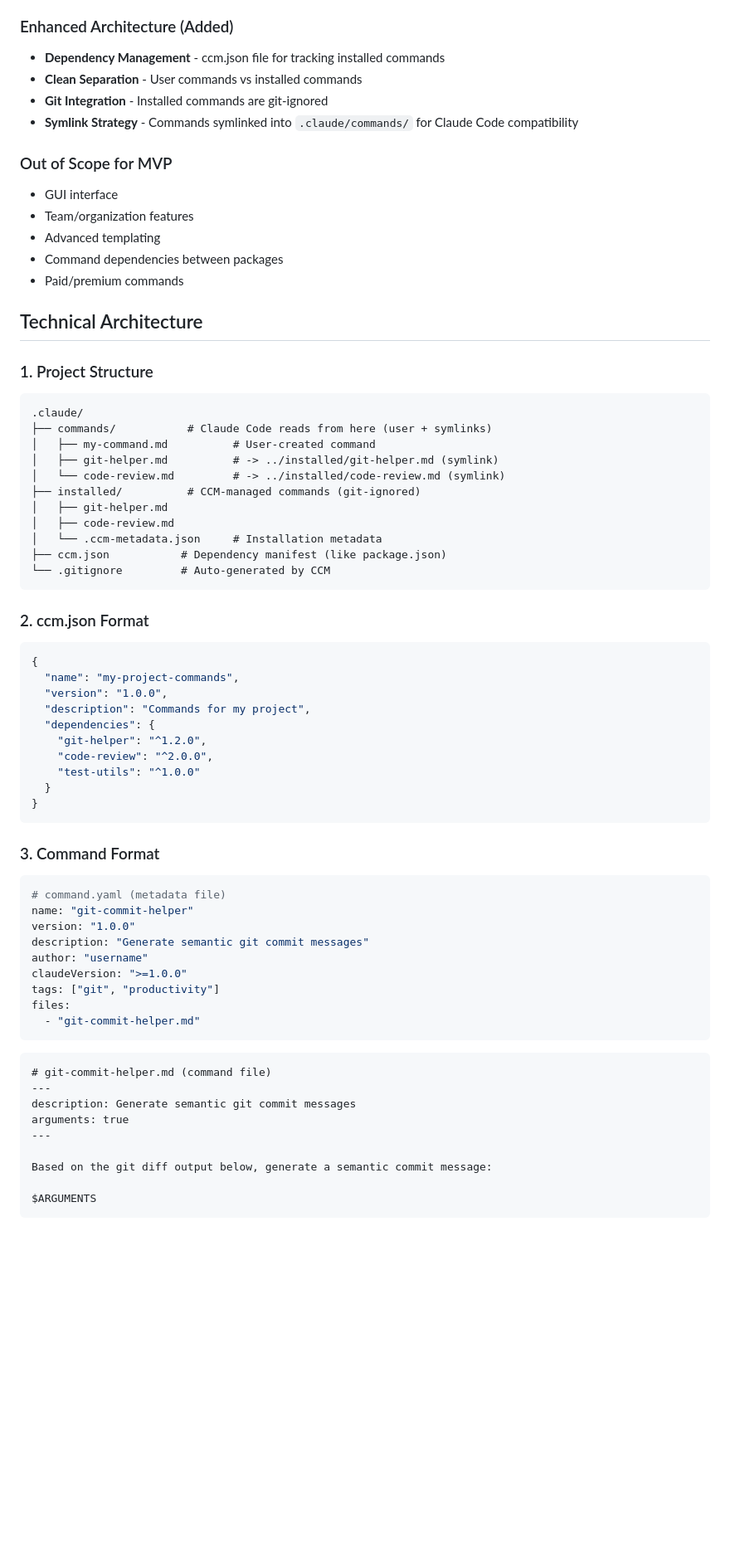
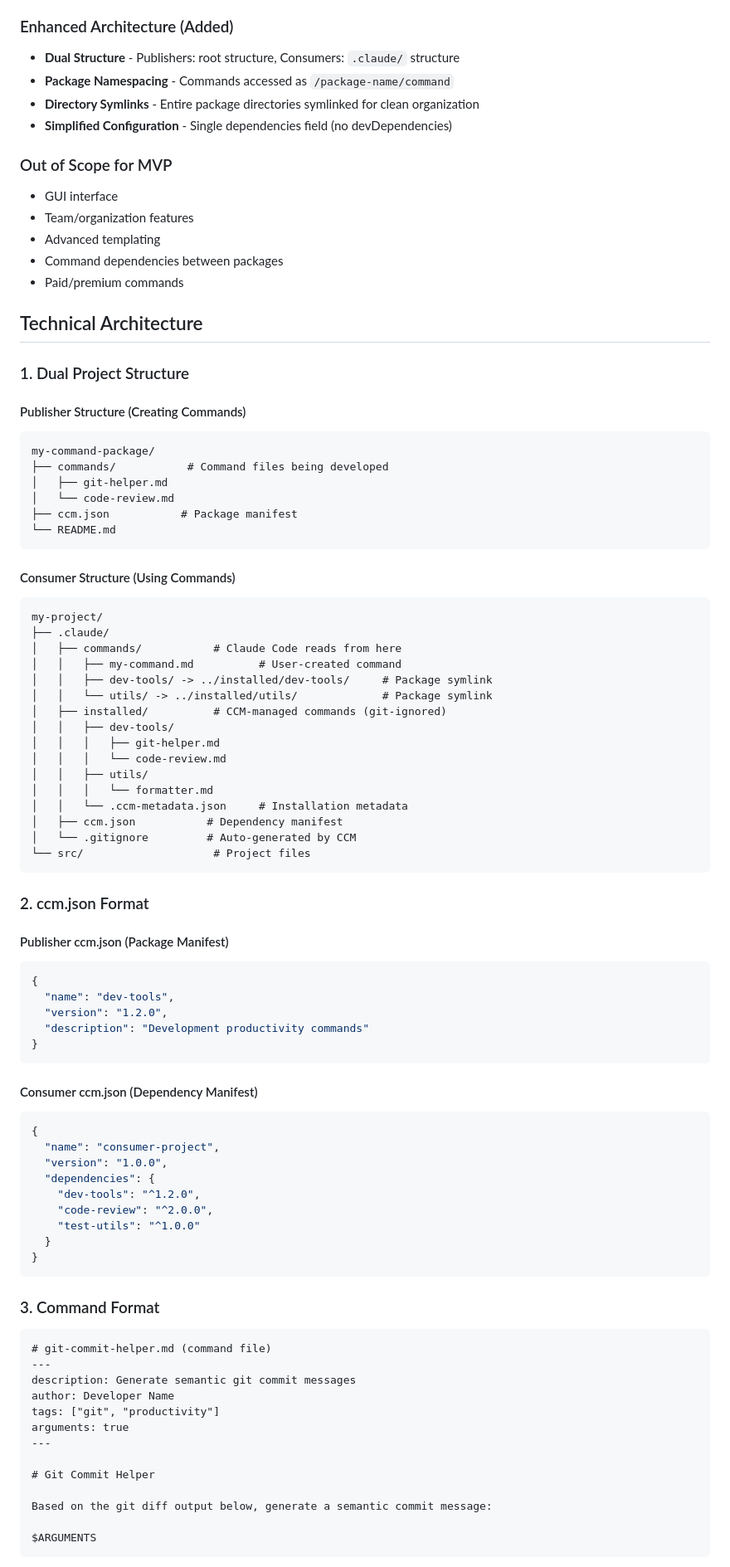
Before and after one commit to drdator/ccm, a Markdown page: MVP_PLAN.md, the part around the change printed below. Shown: that part at 83% size. GitHub-like rendering; blank space fills up the shorter version.

````diff
--- a/MVP_PLAN.md
+++ b/MVP_PLAN.md
@@ -17,10 +17,10 @@ CCM integrates with Claude Code's existing command system (`.claude/commands/`),
 6. **CLI Interface** - Simple command-line tool ✅
 
 ### Enhanced Architecture (Added)
-- **Dependency Management** - ccm.json file for tracking installed commands
-- **Clean Separation** - User commands vs installed commands
-- **Git Integration** - Installed commands are git-ignored
-- **Symlink Strategy** - Commands symlinked into `.claude/commands/` for Claude Code compatibility
+- **Dual Structure** - Publishers: root structure, Consumers: `.claude/` structure
+- **Package Namespacing** - Commands accessed as `/package-name/command`
+- **Directory Symlinks** - Entire package directories symlinked for clean organization
+- **Simplified Configuration** - Single dependencies field (no devDependencies)
 
 ### Out of Scope for MVP
 - GUI interface
@@ -31,29 +31,56 @@ CCM integrates with Claude Code's existing command system (`.claude/commands/`),
 
 ## Technical Architecture
 
-### 1. Project Structure
+### 1. Dual Project Structure
+
+#### Publisher Structure (Creating Commands)
 ```
-.claude/
-├── commands/           # Claude Code reads from here (user + symlinks)
-│   ├── my-command.md          # User-created command
-│   ├── git-helper.md          # -> ../installed/git-helper.md (symlink)
-│   └── code-review.md         # -> ../installed/code-review.md (symlink)
-├── installed/          # CCM-managed commands (git-ignored)
+my-command-package/
+├── commands/           # Command files being developed
 │   ├── git-helper.md
-│   ├── code-review.md
-│   └── .ccm-metadata.json     # Installation metadata
-├── ccm.json           # Dependency manifest (like package.json)
-└── .gitignore         # Auto-generated by CCM
+│   └── code-review.md
+├── ccm.json           # Package manifest
+└── README.md
+```
+
+#### Consumer Structure (Using Commands)
+```
+my-project/
+├── .claude/
+│   ├── commands/           # Claude Code reads from here
+│   │   ├── my-command.md          # User-created command
+│   │   ├── dev-tools/ -> ../installed/dev-tools/     # Package symlink
+│   │   └── utils/ -> ../installed/utils/             # Package symlink
+│   ├── installed/          # CCM-managed commands (git-ignored)
+│   │   ├── dev-tools/
+│   │   │   ├── git-helper.md
+│   │   │   └── code-review.md
+│   │   ├── utils/
+│   │   │   └── formatter.md
+│   │   └── .ccm-metadata.json     # Installation metadata
+│   ├── ccm.json           # Dependency manifest
+│   └── .gitignore         # Auto-generated by CCM
+└── src/                    # Project files
 ```
 
 ### 2. ccm.json Format
+
+#### Publisher ccm.json (Package Manifest)
 ```json
 {
-  "name": "my-project-commands",
+  "name": "dev-tools",
+  "version": "1.2.0",
+  "description": "Development productivity commands"
+}
+```
+
+#### Consumer ccm.json (Dependency Manifest)
+```json
+{
+  "name": "consumer-project",
   "version": "1.0.0",
-  "description": "Commands for my project",
   "dependencies": {
-    "git-helper": "^1.2.0",
+    "dev-tools": "^1.2.0",
     "code-review": "^2.0.0",
     "test-utils": "^1.0.0"
   }
@@ -61,24 +88,16 @@ CCM integrates with Claude Code's existing command system (`.claude/commands/`),
 ```
 
 ### 3. Command Format
-```yaml
-# command.yaml (metadata file)
-name: "git-commit-helper"
-version: "1.0.0"
-description: "Generate semantic git commit messages"
-author: "username"
-claudeVersion: ">=1.0.0"
-tags: ["git", "productivity"]
-files:
-  - "git-commit-helper.md"
-```
-
 ```markdown
 # git-commit-helper.md (command file)
 ---
 description: Generate semantic git commit messages
+author: Developer Name
+tags: ["git", "productivity"]
 arguments: true
 ---
+
+# Git Commit Helper
 
 Based on the git diff output below, generate a semantic commit message:
 
````
Also changed, not shown: other parts of MVP_PLAN.md (+94 -85 lines).
